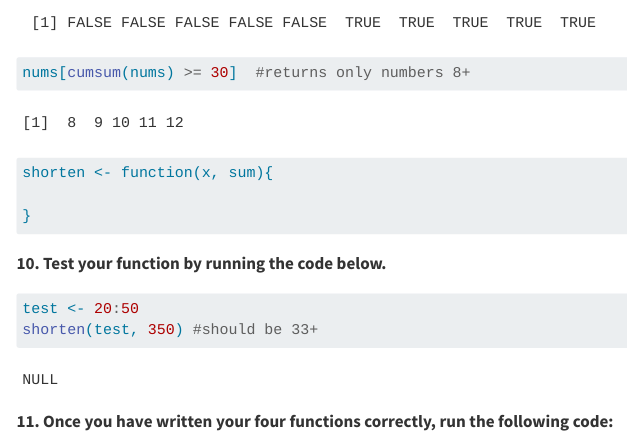
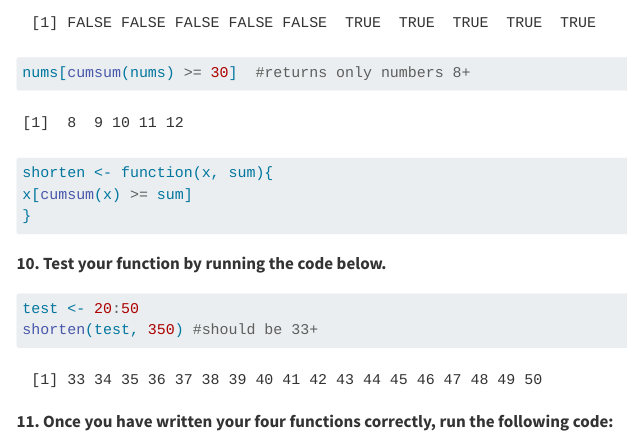
Before and after one commit to QuinnLynas/PA9, a Quarto document (pa-9-functions-student.qmd): the page in a window 1100 px wide, from 3010 px down. Rendered offline with R 4.5, knitr and Pandoc in place of Quarto, with nearby package versions; menus at the side of the page are left out; long lines of code are wrapped.

Commit message:
final commit

````diff
--- a/pa-9-functions-student.qmd
+++ b/pa-9-functions-student.qmd
@@ -148,7 +148,7 @@ nums[cumsum(nums) >= 30]  #returns only numbers 8+
 #| label: q9
 
 shorten <- function(x, sum){
-
+x[cumsum(x) >= sum]
 }
 
 ```
````
